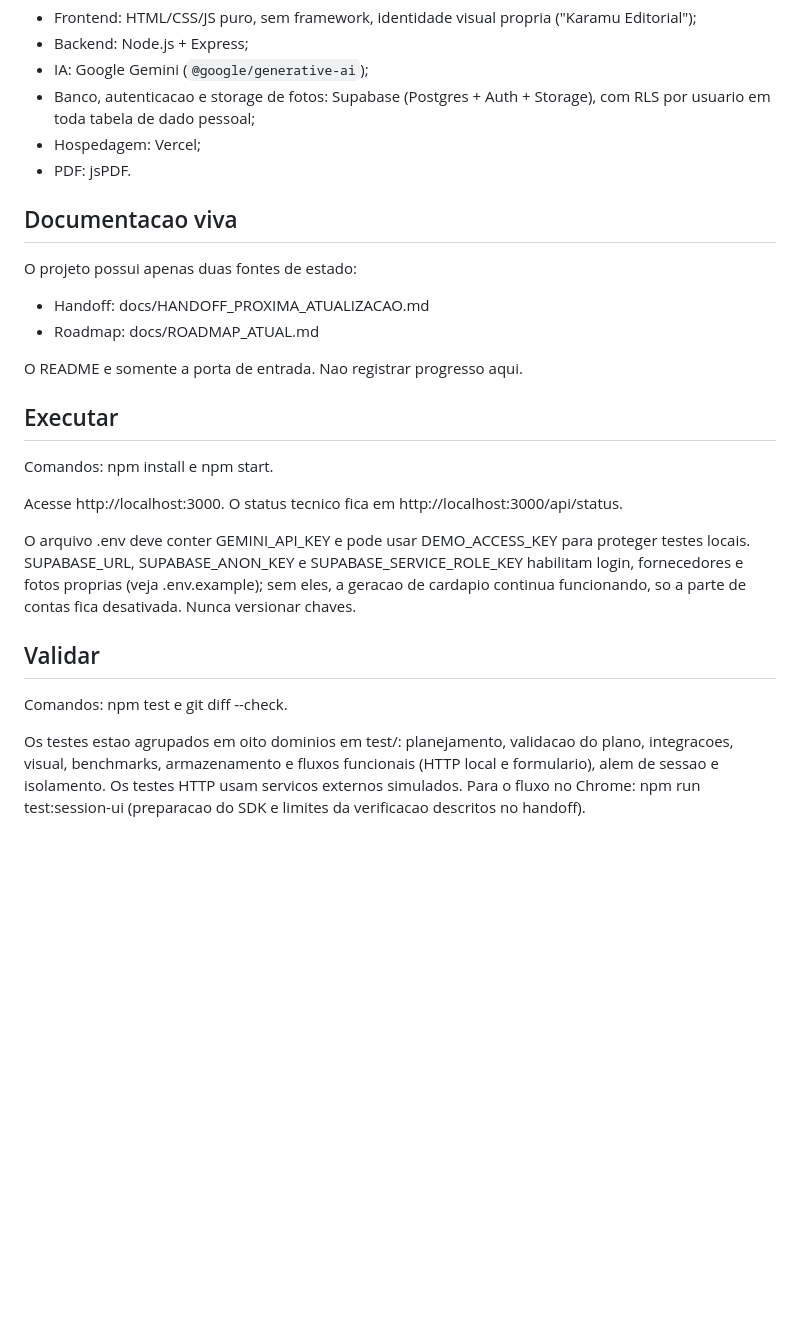
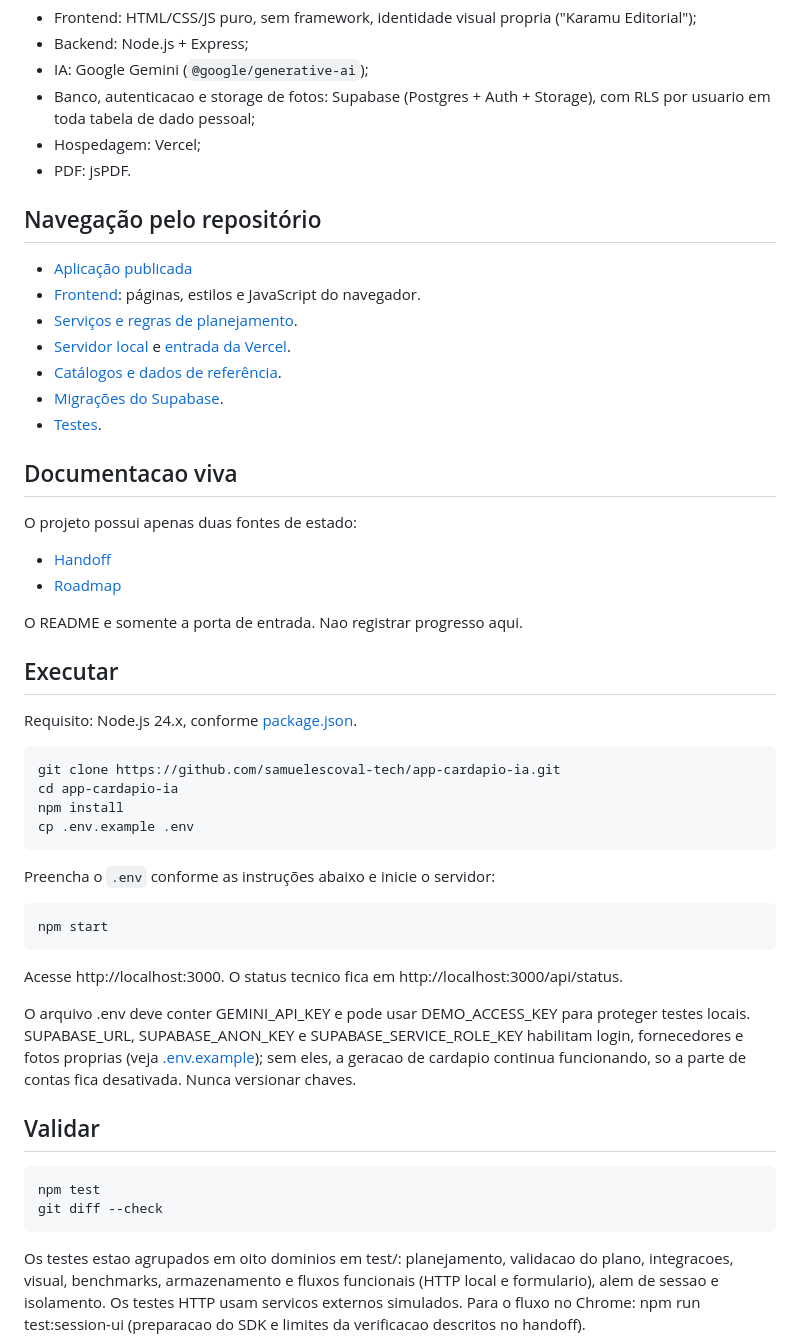
Before and after one commit to samuelescoval-tech/app-cardapio-ia, a Markdown page: README.md, the part around the change. GitHub-like rendering; blank space fills up the shorter version.

Commit message:
docs: organiza navegação e instruções do repositório

````diff
--- a/README.md
+++ b/README.md
@@ -34,18 +34,41 @@ Gemini gera o conteudo editorial pelo backend.
 - Hospedagem: Vercel;
 - PDF: jsPDF.
 
+## Navegação pelo repositório
+
+- [Aplicação publicada](https://app-cardapio-ia.vercel.app)
+- [Frontend](public/): páginas, estilos e JavaScript do navegador.
+- [Serviços e regras de planejamento](src/).
+- [Servidor local](server.js) e [entrada da Vercel](api/index.js).
+- [Catálogos e dados de referência](data/).
+- [Migrações do Supabase](supabase/migrations/).
+- [Testes](test/).
+
 ## Documentacao viva
 
 O projeto possui apenas duas fontes de estado:
 
-- Handoff: docs/HANDOFF_PROXIMA_ATUALIZACAO.md
-- Roadmap: docs/ROADMAP_ATUAL.md
+- [Handoff](docs/HANDOFF_PROXIMA_ATUALIZACAO.md)
+- [Roadmap](docs/ROADMAP_ATUAL.md)
 
 O README e somente a porta de entrada. Nao registrar progresso aqui.
 
 ## Executar
 
-Comandos: npm install e npm start.
+Requisito: Node.js 24.x, conforme [package.json](package.json).
+
+```bash
+git clone https://github.com/samuelescoval-tech/app-cardapio-ia.git
+cd app-cardapio-ia
+npm install
+cp .env.example .env
+```
+
+Preencha o `.env` conforme as instruções abaixo e inicie o servidor:
+
+```bash
+npm start
+```
 
 Acesse http://localhost:3000. O status tecnico fica em
 http://localhost:3000/api/status.
@@ -53,12 +76,15 @@ http://localhost:3000/api/status.
 O arquivo .env deve conter GEMINI_API_KEY e pode usar DEMO_ACCESS_KEY para
 proteger testes locais. SUPABASE_URL, SUPABASE_ANON_KEY e
 SUPABASE_SERVICE_ROLE_KEY habilitam login, fornecedores e fotos proprias
-(veja .env.example); sem eles, a geracao de cardapio continua funcionando,
+(veja [.env.example](.env.example)); sem eles, a geracao de cardapio continua funcionando,
 so a parte de contas fica desativada. Nunca versionar chaves.
 
 ## Validar
 
-Comandos: npm test e git diff --check.
+```bash
+npm test
+git diff --check
+```
 
 Os testes estao agrupados em oito dominios em test/: planejamento, validacao do
 plano, integracoes, visual, benchmarks, armazenamento e fluxos funcionais
````
